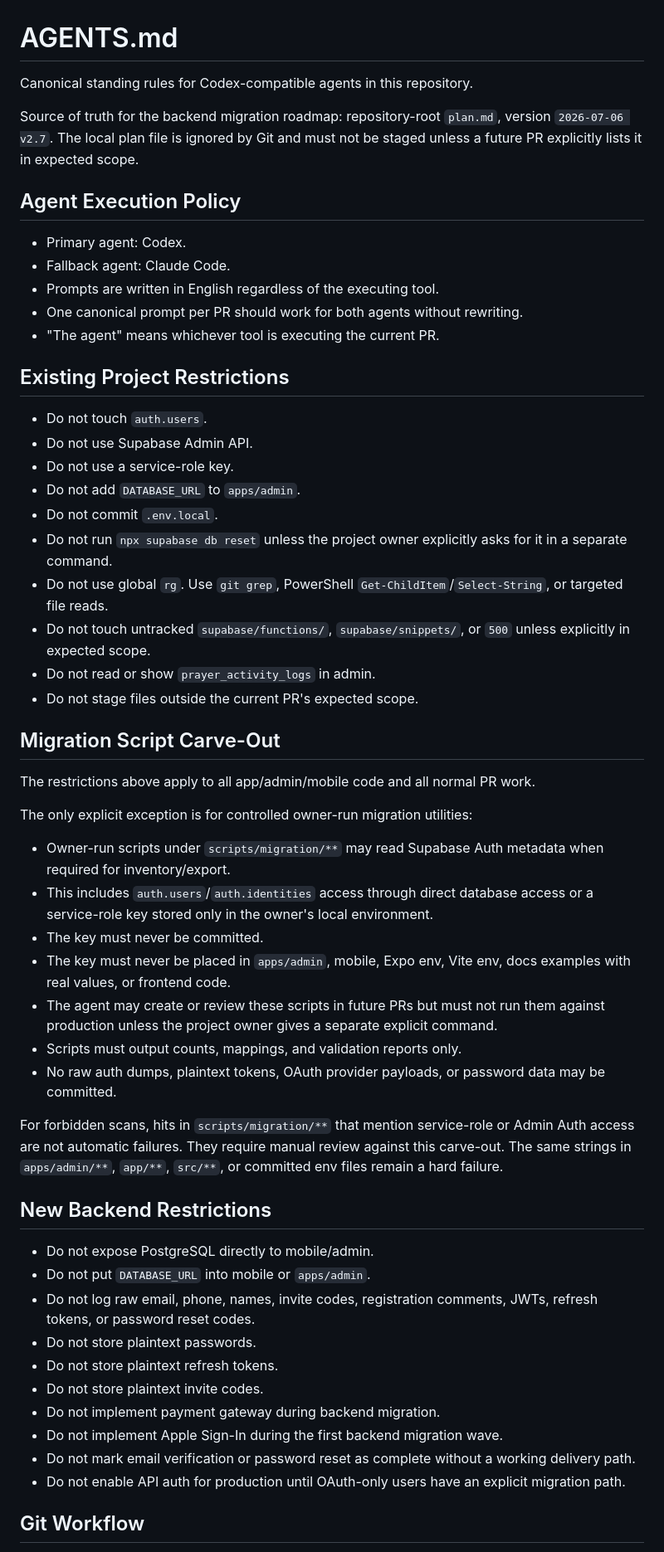
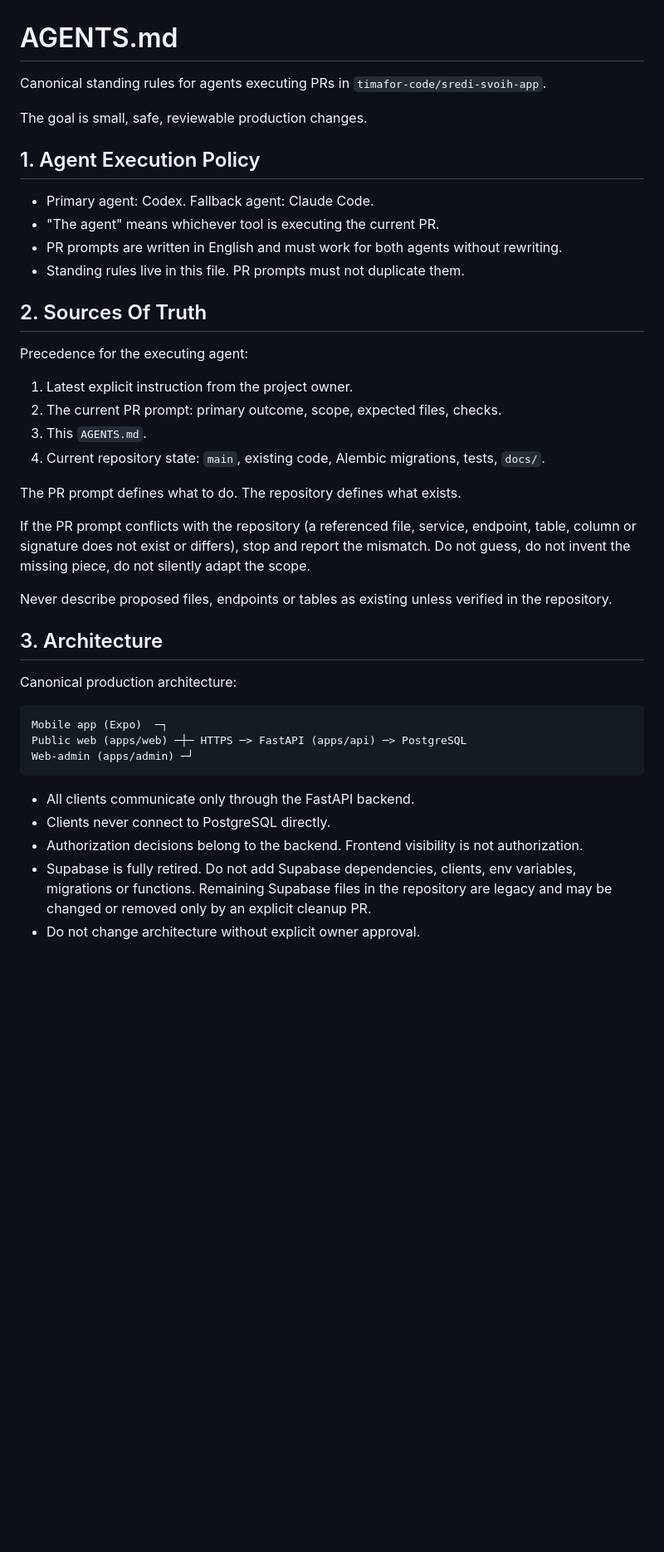
Before and after one commit to timafor-code/sredi-svoih-app, a Markdown page: AGENTS.md, the part around one of its changes. Shown at 83% size. GitHub-like rendering; blank space fills up the shorter version.

Commit message:
Update root AGENTS workflow for current project architecture

````diff
--- a/AGENTS.md
+++ b/AGENTS.md
@@ -1,76 +1,52 @@
 # AGENTS.md
 
-Canonical standing rules for Codex-compatible agents in this repository.
+Canonical standing rules for agents executing PRs in `timafor-code/sredi-svoih-app`.
 
-Source of truth for the backend migration roadmap: repository-root `plan.md`,
-version `2026-07-06 v2.7`. The local plan file is ignored by Git and must not be
-staged unless a future PR explicitly lists it in expected scope.
+The goal is small, safe, reviewable production changes.
 
-## Agent Execution Policy
+## 1. Agent Execution Policy
 
-- Primary agent: Codex.
-- Fallback agent: Claude Code.
-- Prompts are written in English regardless of the executing tool.
-- One canonical prompt per PR should work for both agents without rewriting.
+- Primary agent: Codex. Fallback agent: Claude Code.
 - "The agent" means whichever tool is executing the current PR.
+- PR prompts are written in English and must work for both agents without rewriting.
+- Standing rules live in this file. PR prompts must not duplicate them.
 
-## Existing Project Restrictions
+## 2. Sources Of Truth
 
-- Do not touch `auth.users`.
-- Do not use Supabase Admin API.
-- Do not use a service-role key.
-- Do not add `DATABASE_URL` to `apps/admin`.
-- Do not commit `.env.local`.
-- Do not run `npx supabase db reset` unless the project owner explicitly asks
-  for it in a separate command.
-- Do not use global `rg`. Use `git grep`, PowerShell
-  `Get-ChildItem`/`Select-String`, or targeted file reads.
-- Do not touch untracked `supabase/functions/`, `supabase/snippets/`, or `500`
-  unless explicitly in expected scope.
-- Do not read or show `prayer_activity_logs` in admin.
-- Do not stage files outside the current PR's expected scope.
+Precedence for the executing agent:
 
-## Migration Script Carve-Out
+1. Latest explicit instruction from the project owner.
+2. The current PR prompt: primary outcome, scope, expected files, checks.
+3. This `AGENTS.md`.
+4. Current repository state: `main`, existing code, Alembic migrations, tests, `docs/`.
 
-The restrictions above apply to all app/admin/mobile code and all normal PR
-work.
+The PR prompt defines what to do. The repository defines what exists.
 
-The only explicit exception is for controlled owner-run migration utilities:
+If the PR prompt conflicts with the repository (a referenced file, service,
+endpoint, table, column or signature does not exist or differs), stop and
+report the mismatch. Do not guess, do not invent the missing piece, do not
+silently adapt the scope.
 
-- Owner-run scripts under `scripts/migration/**` may read Supabase Auth metadata
-  when required for inventory/export.
-- This includes `auth.users`/`auth.identities` access through direct database
-  access or a service-role key stored only in the owner's local environment.
-- The key must never be committed.
-- The key must never be placed in `apps/admin`, mobile, Expo env, Vite env, docs
-  examples with real values, or frontend code.
-- The agent may create or review these scripts in future PRs but must not run
-  them against production unless the project owner gives a separate explicit
-  command.
-- Scripts must output counts, mappings, and validation reports only.
-- No raw auth dumps, plaintext tokens, OAuth provider payloads, or password data
-  may be committed.
+Never describe proposed files, endpoints or tables as existing unless verified
+in the repository.
 
-For forbidden scans, hits in `scripts/migration/**` that mention service-role or
-Admin Auth access are not automatic failures. They require manual review against
-this carve-out. The same strings in `apps/admin/**`, `app/**`, `src/**`, or
-committed env files remain a hard failure.
+## 3. Architecture
 
-## New Backend Restrictions
+Canonical production architecture:
 
-- Do not expose PostgreSQL directly to mobile/admin.
-- Do not put `DATABASE_URL` into mobile or `apps/admin`.
-- Do not log raw email, phone, names, invite codes, registration comments, JWTs,
-  refresh tokens, or password reset codes.
-- Do not store plaintext passwords.
-- Do not store plaintext refresh tokens.
-- Do not store plaintext invite codes.
-- Do not implement payment gateway during backend migration.
-- Do not implement Apple Sign-In during the first backend migration wave.
-- Do not mark email verification or password reset as complete without a
-  working delivery path.
-- Do not enable API auth for production until OAuth-only users have an explicit
-  migration path.
+```text
+Mobile app (Expo)  ─┐
+Public web (apps/web) ─┼─ HTTPS ─> FastAPI (apps/api) ─> PostgreSQL
+Web-admin (apps/admin) ─┘
+```
 
-## Git Workflow
+- All clients communicate only through the FastAPI backend.
+- Clients never connect to PostgreSQL directly.
+- Authorization decisions belong to the backend. Frontend visibility is not
+  authorization.
+- Supabase is fully retired. Do not add Supabase dependencies, clients, env
+  variables, migrations or functions. Remaining Supabase files in the
+  repository are legacy and may be changed or removed only by an explicit
+  cleanup PR.
+- Do not change architecture without explicit owner approval.
 
````
Also changed, not shown: other parts of AGENTS.md (+202 -138 lines).
